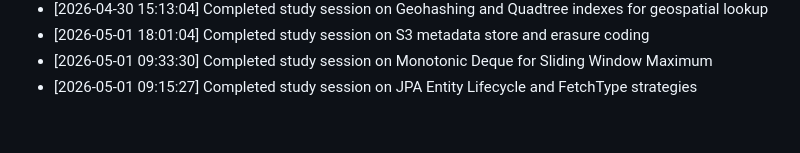
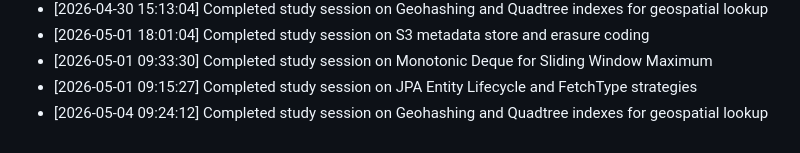
Before and after one commit to sailikhithk/interview-prep-notes, a Markdown page: progress.md, the part around the change. Drawn GitHub-style.

Commit message:
docs: compile study notes on geohashing and quadtree indexes for geospatial lookup

```diff
--- a/progress.md
+++ b/progress.md
@@ -256,3 +256,4 @@ This log tracks daily study sessions and completed notes.
 * [2026-05-01 18:01:04] Completed study session on S3 metadata store and erasure coding
 * [2026-05-01 09:33:30] Completed study session on Monotonic Deque for Sliding Window Maximum
 * [2026-05-01 09:15:27] Completed study session on JPA Entity Lifecycle and FetchType strategies
+* [2026-05-04 09:24:12] Completed study session on Geohashing and Quadtree indexes for geospatial lookup
```
